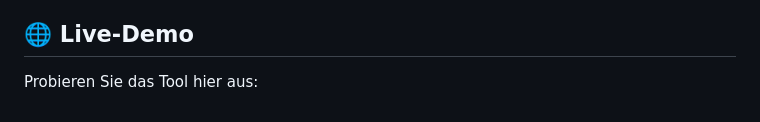
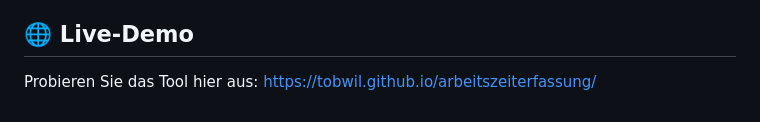
Before and after one commit to tobwil/arbeitszeiterfassung, a Markdown page: README.md, the part around the change. Rendered like a GitHub page.

```diff
--- a/README.md
+++ b/README.md
@@ -84,4 +84,4 @@ Ein einfaches und benutzerfreundliches Arbeitszeiterfassungstool für den Browse
 
 ## 🌐 Live-Demo
 
-Probieren Sie das Tool hier aus:
+Probieren Sie das Tool hier aus: https://tobwil.github.io/arbeitszeiterfassung/
```
